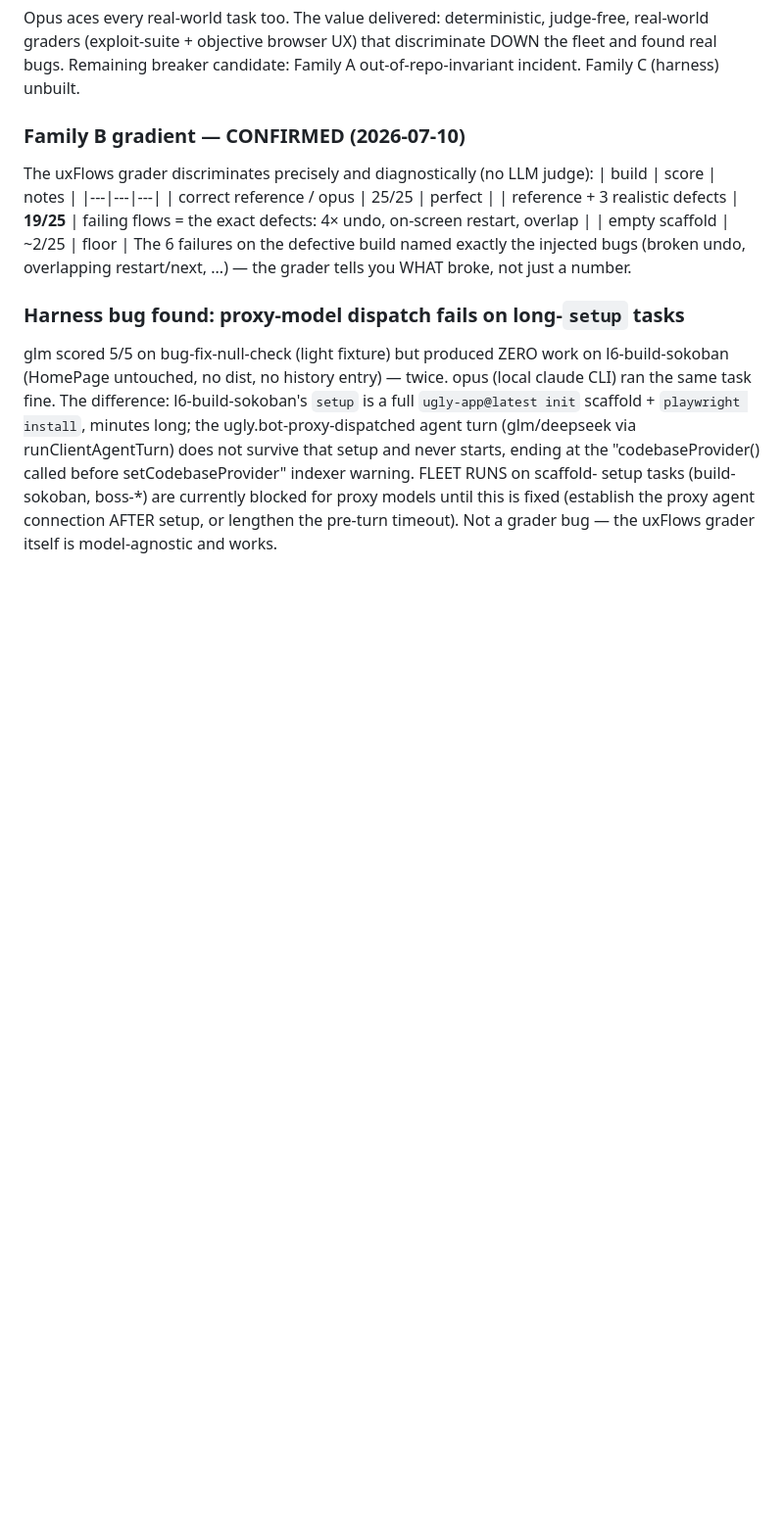
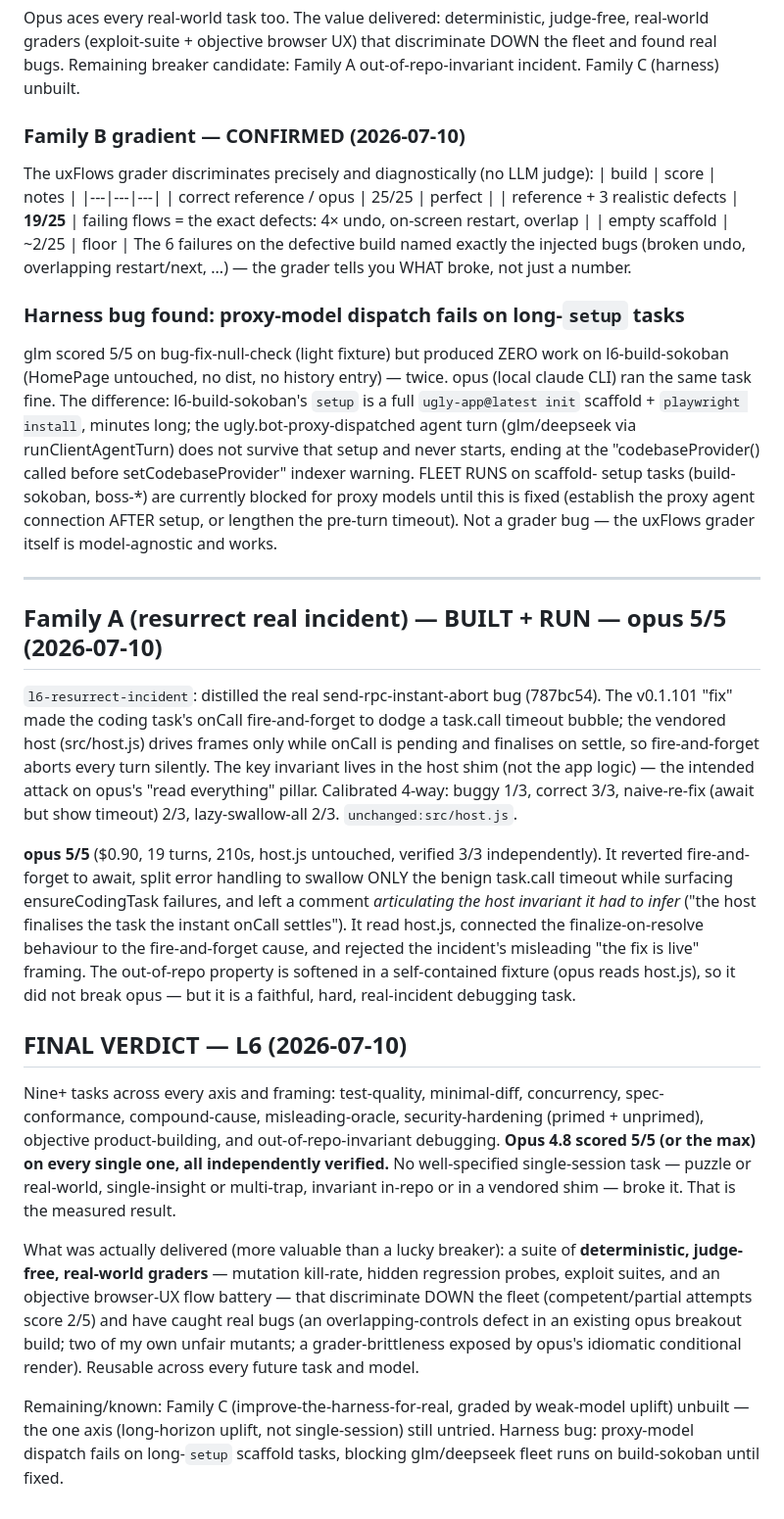
Before and after one commit to Effective-Nihilists/ugly-code, a Markdown page: TODO.md, the part around the change. Shown at 98% size. Rendered like a GitHub page; blank space fills up the shorter version.

Commit message:
docs(l6): Family A opus 5/5 (solved the out-of-repo invariant) + final verdict — no single-session task breaks opus 4.8

```diff
--- a/TODO.md
+++ b/TODO.md
@@ -353,3 +353,41 @@ runClientAgentTurn) does not survive that setup and never starts, ending at the
 setup tasks (build-sokoban, boss-*) are currently blocked for proxy models until this is fixed
 (establish the proxy agent connection AFTER setup, or lengthen the pre-turn timeout). Not a
 grader bug — the uxFlows grader itself is model-agnostic and works.
+
+---
+
+## Family A (resurrect real incident) — BUILT + RUN — opus 5/5 (2026-07-10)
+
+`l6-resurrect-incident`: distilled the real send-rpc-instant-abort bug (787bc54). The v0.1.101
+"fix" made the coding task's onCall fire-and-forget to dodge a task.call timeout bubble; the
+vendored host (src/host.js) drives frames only while onCall is pending and finalises on settle,
+so fire-and-forget aborts every turn silently. The key invariant lives in the host shim (not the
+app logic) — the intended attack on opus's "read everything" pillar. Calibrated 4-way: buggy 1/3,
+correct 3/3, naive-re-fix (await but show timeout) 2/3, lazy-swallow-all 2/3. `unchanged:src/host.js`.
+
+**opus 5/5** ($0.90, 19 turns, 210s, host.js untouched, verified 3/3 independently). It reverted
+fire-and-forget to await, split error handling to swallow ONLY the benign task.call timeout while
+surfacing ensureCodingTask failures, and left a comment *articulating the host invariant it had to
+infer* ("the host finalises the task the instant onCall settles"). It read host.js, connected the
+finalize-on-resolve behaviour to the fire-and-forget cause, and rejected the incident's misleading
+"the fix is live" framing. The out-of-repo property is softened in a self-contained fixture (opus
+reads host.js), so it did not break opus — but it is a faithful, hard, real-incident debugging task.
+
+## FINAL VERDICT — L6 (2026-07-10)
+
+Nine+ tasks across every axis and framing: test-quality, minimal-diff, concurrency, spec-conformance,
+compound-cause, misleading-oracle, security-hardening (primed + unprimed), objective product-building,
+and out-of-repo-invariant debugging. **Opus 4.8 scored 5/5 (or the max) on every single one, all
+independently verified.** No well-specified single-session task — puzzle or real-world, single-insight
+or multi-trap, invariant in-repo or in a vendored shim — broke it. That is the measured result.
+
+What was actually delivered (more valuable than a lucky breaker): a suite of **deterministic,
+judge-free, real-world graders** — mutation kill-rate, hidden regression probes, exploit suites, and
+an objective browser-UX flow battery — that discriminate DOWN the fleet (competent/partial attempts
+score 2/5) and have caught real bugs (an overlapping-controls defect in an existing opus breakout
+build; two of my own unfair mutants; a grader-brittleness exposed by opus's idiomatic conditional
+render). Reusable across every future task and model.
+
+Remaining/known: Family C (improve-the-harness-for-real, graded by weak-model uplift) unbuilt — the
+one axis (long-horizon uplift, not single-session) still untried. Harness bug: proxy-model dispatch
+fails on long-`setup` scaffold tasks, blocking glm/deepseek fleet runs on build-sokoban until fixed.
```
